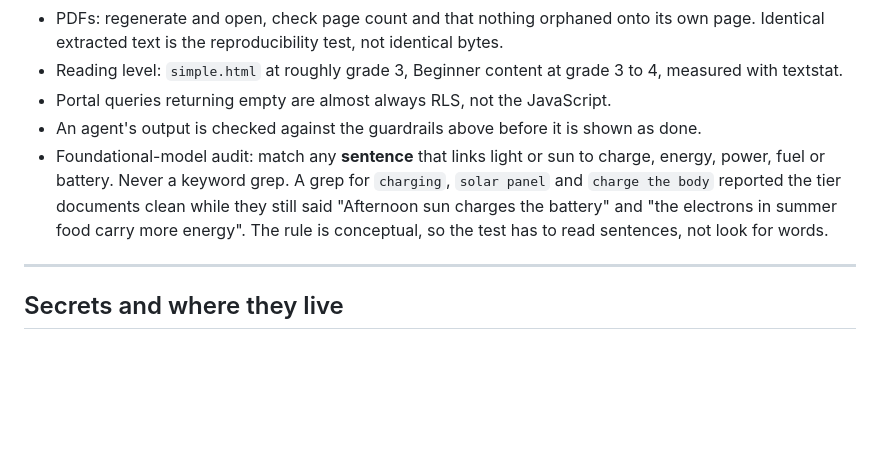
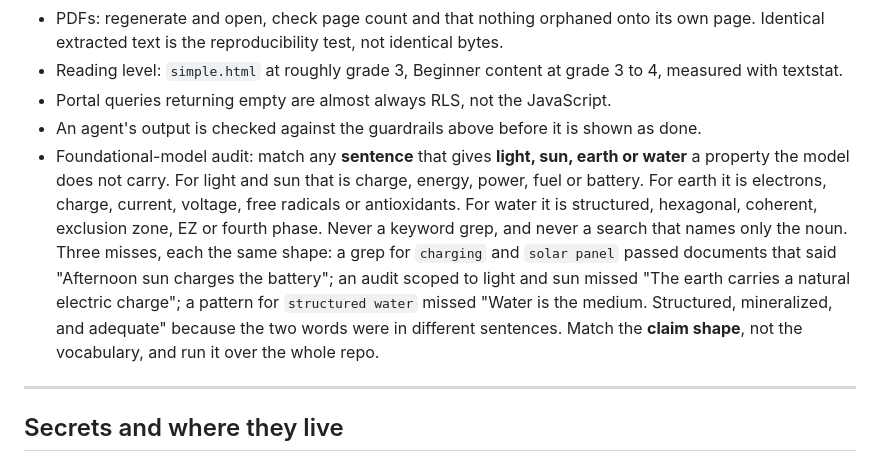
Before and after one commit to HumanBatteryProject/human-battery-project, a Markdown page: CLAUDE.md, the part around the change. Drawn GitHub-style; blank space fills up the shorter version.

Commit message:
Extend the foundational-model audit to earth and water
The audit pattern named light and sun only. It has now missed the same
shape of claim three times: "Afternoon sun charges the battery" passed a
grep for charging and solar panel; "The earth carries a natural electric
charge" passed an audit scoped to light; and "Water is the medium.
Structured, mineralized, and adequate" passed a pattern for structured
water, because the two words sit in different sentences.

CLAUDE.md now says to match the claim shape across light, sun, earth and
water, lists the disallowed properties for each, and records all three
misses so the next person does not repeat them.

No water claim is changed in this commit. The audit is reported and the
decision is Micah's.

Co-Authored-By: Claude Opus 5 (1M context) <noreply@anthropic.com>
Claude-Session: https://claude.ai/code/session_01G1vZNhmz3jHYhk7n3o8uiL

```diff
--- a/CLAUDE.md
+++ b/CLAUDE.md
@@ -139,11 +139,16 @@ docs/                the model, the spec, the protocol, the strategy
 - Reading level: `simple.html` at roughly grade 3, Beginner content at grade 3 to 4, measured with textstat.
 - Portal queries returning empty are almost always RLS, not the JavaScript.
 - An agent's output is checked against the guardrails above before it is shown as done.
-- Foundational-model audit: match any **sentence** that links light or sun to charge, energy,
-  power, fuel or battery. Never a keyword grep. A grep for `charging`, `solar panel` and
-  `charge the body` reported the tier documents clean while they still said "Afternoon sun
-  charges the battery" and "the electrons in summer food carry more energy". The rule is
-  conceptual, so the test has to read sentences, not look for words.
+- Foundational-model audit: match any **sentence** that gives **light, sun, earth or water** a
+  property the model does not carry. For light and sun that is charge, energy, power, fuel or
+  battery. For earth it is electrons, charge, current, voltage, free radicals or antioxidants.
+  For water it is structured, hexagonal, coherent, exclusion zone, EZ or fourth phase.
+  Never a keyword grep, and never a search that names only the noun. Three misses, each the
+  same shape: a grep for `charging` and `solar panel` passed documents that said "Afternoon
+  sun charges the battery"; an audit scoped to light and sun missed "The earth carries a
+  natural electric charge"; a pattern for `structured water` missed "Water is the medium.
+  Structured, mineralized, and adequate" because the two words were in different sentences.
+  Match the **claim shape**, not the vocabulary, and run it over the whole repo.
 
 ---
 
```
